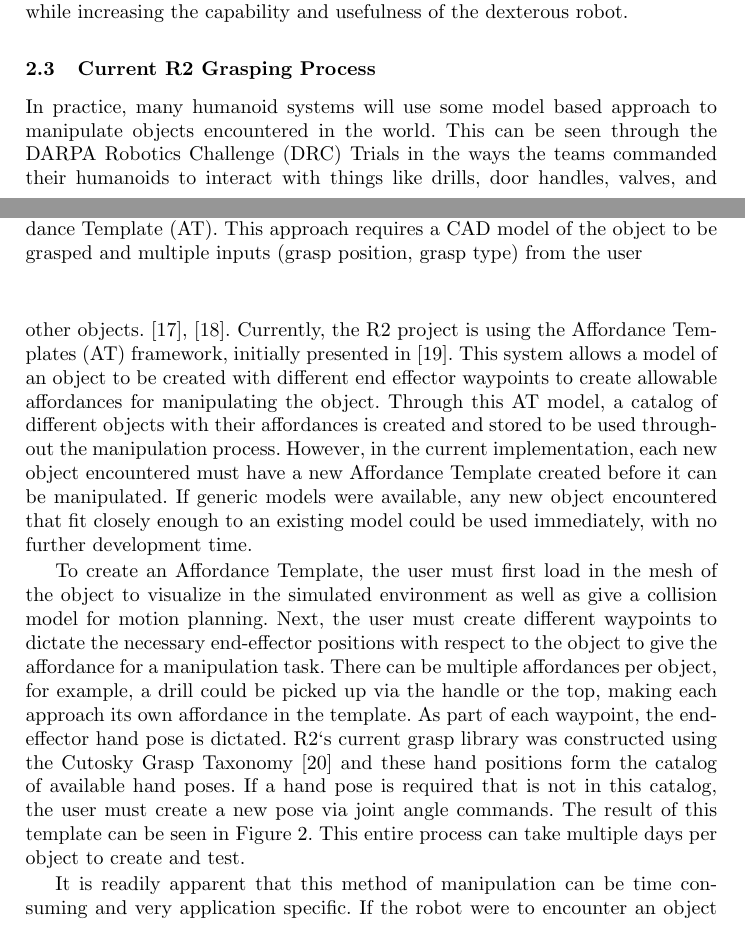
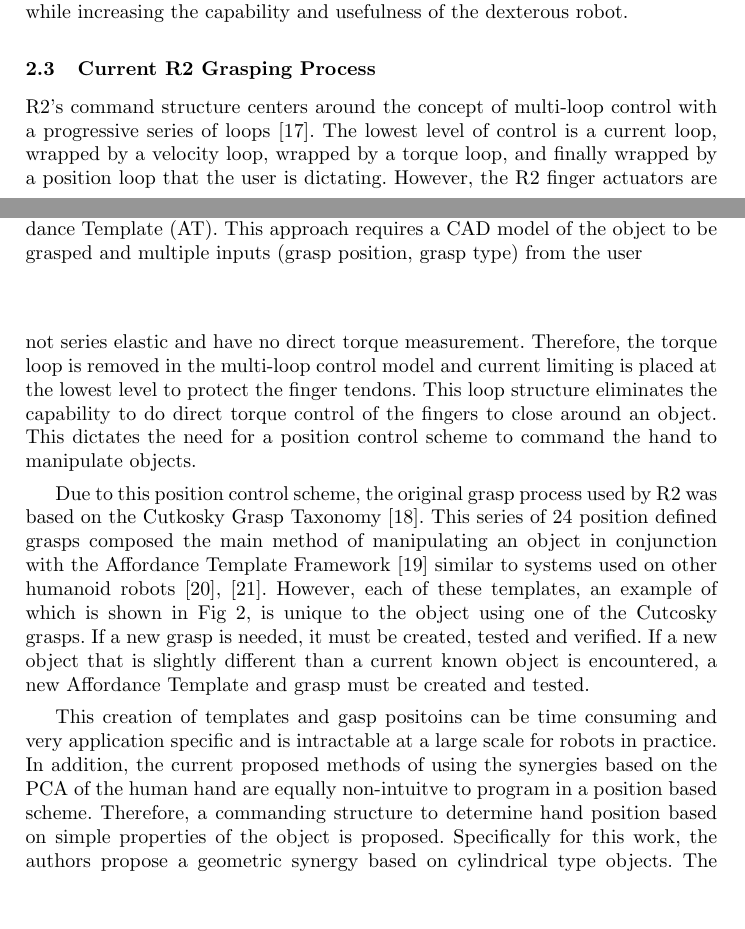
Before and after one commit to farrell49/ISRR_Synergy_2017, a LaTeX thesis (draft_springer_2.tex): two parts of pages 4 and 5 of 13, joined at a grey line, cut so that both start at the same text, the shorter picture padded with empty space. Compiled offline with pdfLaTeX.

Commit message:
reworked the Current R2 Grasping section to de-emphasize AT and give a brief discription of the finger control

```diff
--- a/draft_springer_2.tex
+++ b/draft_springer_2.tex
@@ -117,7 +117,7 @@ To achieve this level of autonomy and dexterity, it becomes intractible to set s
 
 \subsection{Current R2 Grasping Process}
 
-In practice, many humanoid systems will use some model based approach to manipulate objects encountered in the world. This can be seen through the DARPA Robotics Challenge (DRC) Trials in the ways the teams commanded their humanoids to interact with things like drills, door handles, valves, and other objects. \cite{DRC_Yanco}, \cite{IHMC}. Currently, the R2 project is using the Affordance Templates (AT) framework, initially presented in \cite{affordance_templates}. This system allows a model of an object to be created with different end effector waypoints to create allowable affordances for manipulating the object. Through this AT model, a catalog of different objects with their affordances is created and stored to be used throughout the manipulation process. However, in the current implementation, each new object encountered must have a new Affordance Template created before it can be manipulated. If generic models were available, any new object encountered that fit closely enough to an existing model could be used immediately, with no further development time.
+R2's command structure centers around the concept of multi-loop control with a progressive series of loops \cite{r2_control}. The lowest level of control is a current loop, wrapped by a velocity loop, wrapped by a torque loop, and finally wrapped by a position loop that the user is dictating. However, the R2 finger actuators are not series elastic and have no direct torque measurement. Therefore, the torque loop is removed in the multi-loop control model and current limiting is placed at the lowest level to protect the finger tendons. This loop structure eliminates the capability to do direct torque control of the fingers to close around an object. This dictates the need for a position control scheme to command the hand to manipulate objects.
 
    \begin{figure}[t]
       \centering
@@ -126,9 +126,9 @@ In practice, many humanoid systems will use some model based approach to manipul
       \label{at_example}
    \end{figure}
 
-To create an Affordance Template, the user must first load in the mesh of the object to visualize in the simulated environment as well as give a collision model for motion planning. Next, the user must create different waypoints to dictate the necessary end-effector positions with respect to the object to give the affordance for a manipulation task. There can be multiple affordances per object, for example, a drill could be picked up via the handle or the top, making each approach its own affordance in the template. As part of each waypoint, the end-effector hand pose is dictated. R2`s current grasp library was constructed using the Cutosky Grasp Taxonomy \cite{Cutkosky} and these hand positions form the catalog of available hand poses. If a hand pose is required that is not in this catalog, the user must create a new pose via joint angle commands. The result of this template can be seen in Figure \ref{at_example}. This entire process can take multiple days per object to create and test.
+Due to this position control scheme, the original grasp process used by R2 was based on the Cutkosky Grasp Taxonomy \cite{Cutkosky}. This series of 24 position defined grasps composed the main method of manipulating an object in conjunction with the Affordance Template Framework \cite{affordance_templates} similar to systems used on other humanoid robots \cite{DRC_Yanco}, \cite{IHMC}. However, each of these templates, an example of which is shown in Fig \ref{at_example}, is unique to the object using one of the Cutcosky grasps. If a new grasp is needed, it must be created, tested and verified. If a new object that is slightly different than a current known object is encountered, a new Affordance Template and grasp must be created and tested.
 
-It is readily apparent that this method of manipulation can be time consuming and very application specific. If the robot were to encounter an object slightly outside of the current template, a new template must be made. This will increase design, testing, and verification time to an intractable level for the deep space missions of the future. Instead, the design of single, generic models to be used for similar shapes based on object geometric synergies is proposed. For the cylinder synergies, the same AT framework can be implemented, using a cylindrical mesh corresponding to the diameter of the object. Then a standard set of approaches can be saved to approach the open side of the cylinder. Finally, the hand pose can be commanded based on the single DoF of diameter to close around the object. This would allow a flashlight, a coffee cup, a screwdriver, or any other cylinder to be picked up using the same template.
+This creation of templates and gasp positoins can be time consuming and very application specific and is intractable at a large scale for robots in practice. In addition, the current proposed methods of using the synergies based on the PCA of the human hand are equally non-intuitve to program in a position based scheme. Therefore, a commanding structure to determine hand position based on simple properties of the object is proposed. Specifically for this work, the authors propose a geometric synergy based on cylindrical type objects. The finger position can be commanded based on the single DoF dictated by the diamter of the object. This would allow a flashlight, a coffee cup, a screwdrirver, and any other cylinder to be manipulated using the same cylindrical template based solely on the objects diameter.
 
 \section{Methods}
 
```
